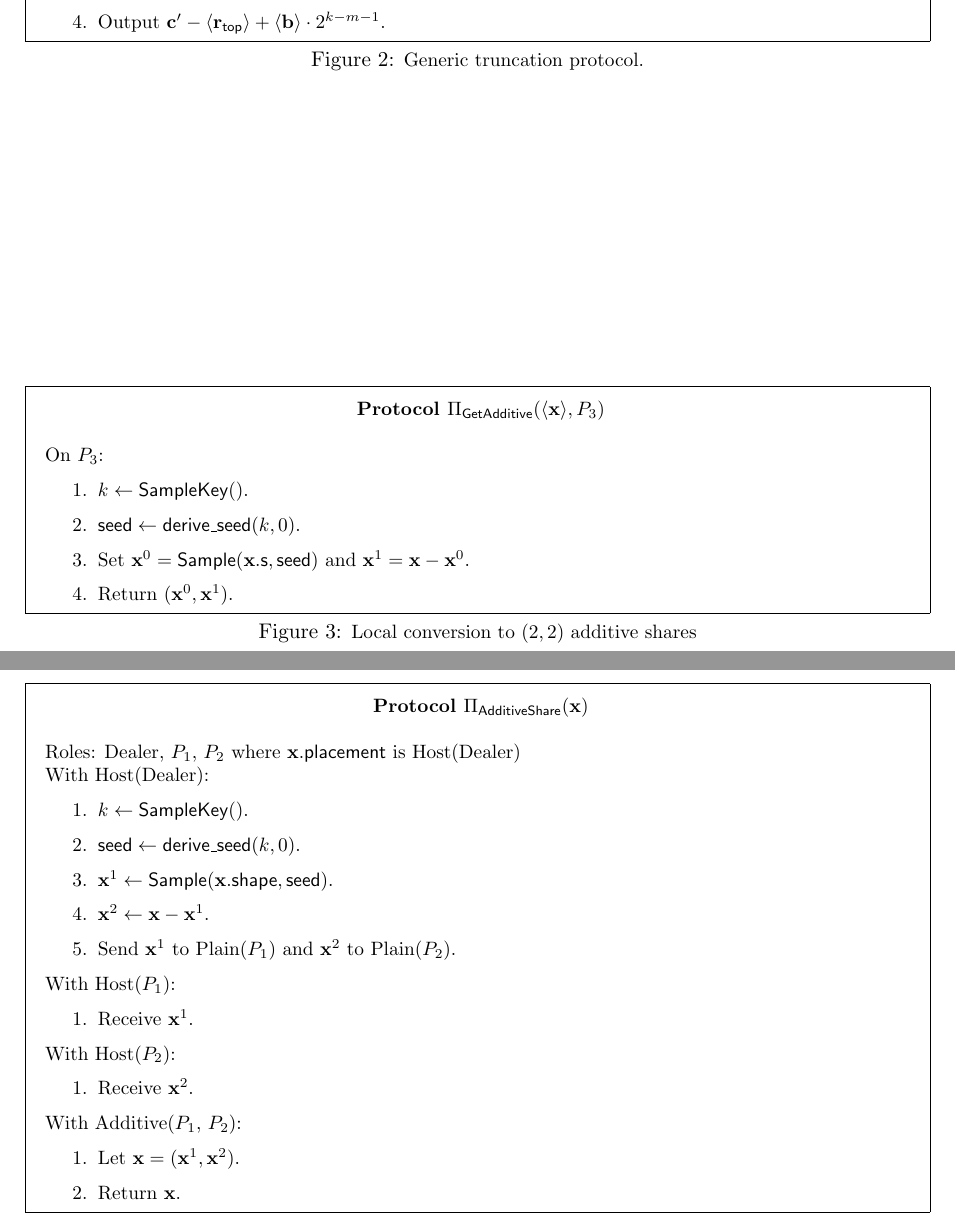
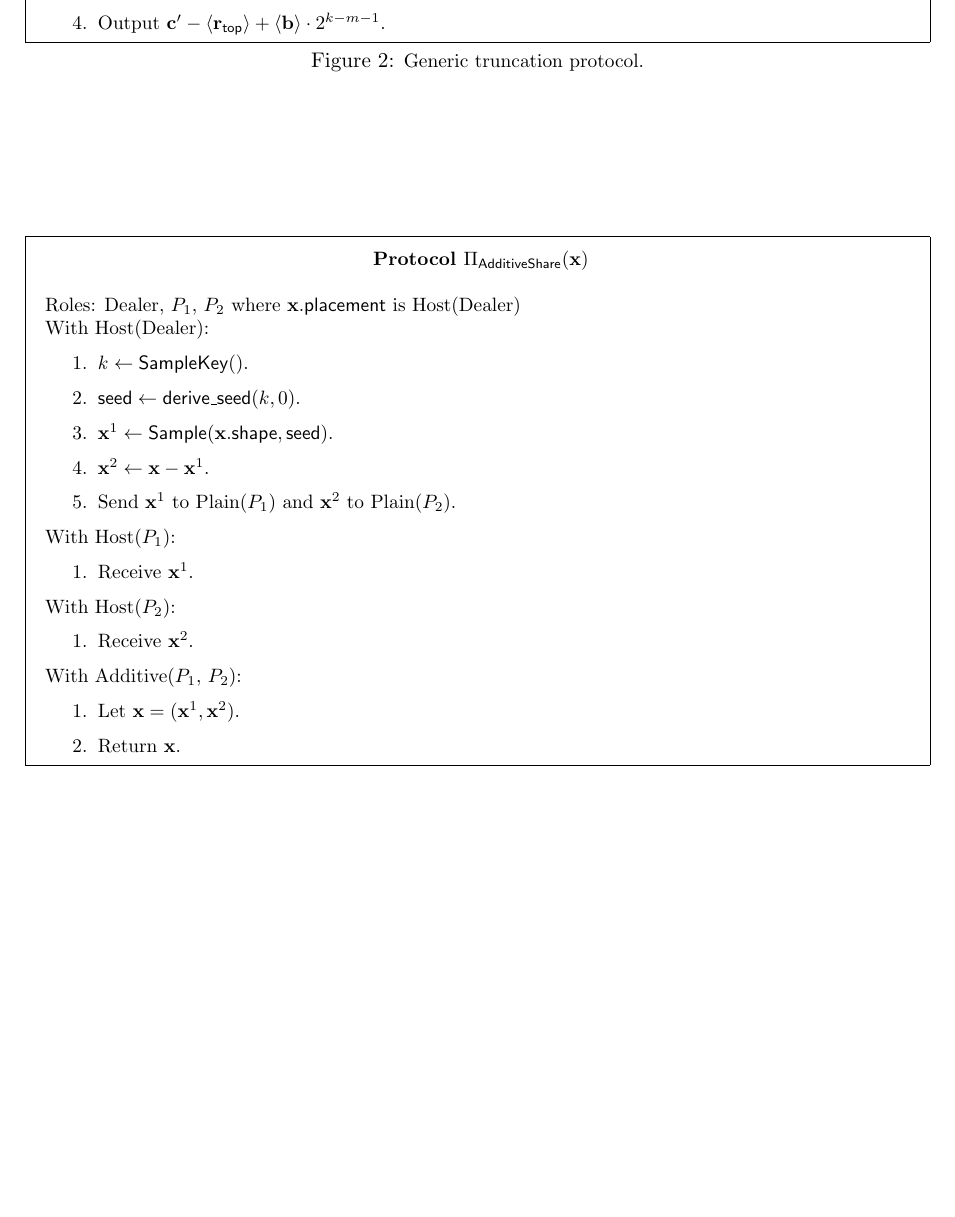
Before and after one commit to tf-encrypted/moose-whitepaper, a LaTeX document (main.tex, which reads replicated/truncation.tex): two parts of pages 5 and 6 of 14 before the commit and part of page 5 of 14 after it, the two joined at a grey line, cut so that both start at the same text, the shorter picture padded with empty space. Compiled offline with pdfLaTeX.

Commit message:
removed old additive share

```diff
--- a/replicated/truncation.tex
+++ b/replicated/truncation.tex
@@ -86,17 +86,6 @@ $P_1$ together with $P_2$ do the following:
 
 \end{Boxfig}
 
-
-\begin{Boxfig}{Local conversion to $(2,2)$ additive shares}{fig:get-additive}
-  {Protocol $\Proto{\mathsf{GetAdditive}}(\share{\vx}, P_3)$}
-  On $P_3$:
-  \begin{enumerate}
-    \item $k \asn \mathsf{SampleKey}()$.
-    \item $\seed \asn \derives(k, 0)$.
-    \item Set $\vx^0 = \mathsf{Sample}(\vx.\mathsf{s}, \seed)$ and $\vx^1 = \vx - \vx^0$.
-    \item Return $(\vx^0, \vx^1)$.
-  \end{enumerate}
-\end{Boxfig}
 
 \begin{Boxfig}{Local conversion to $(2,2)$ additive shares}{fig:get-additive}
   {Protocol $\Proto{\mathsf{AdditiveShare}}(\vx)$}
```
Also changed, not shown: replicated/truncation.tex (2 more changed lines).
